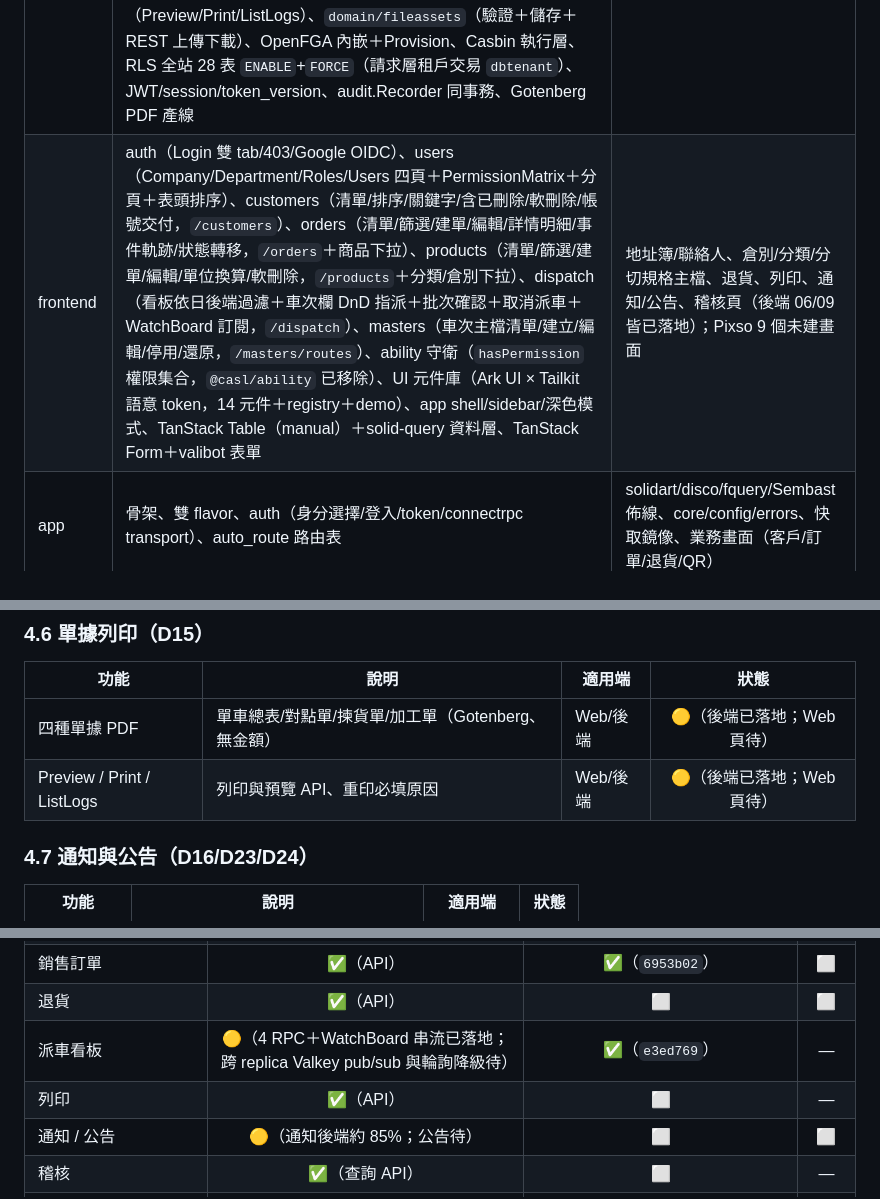
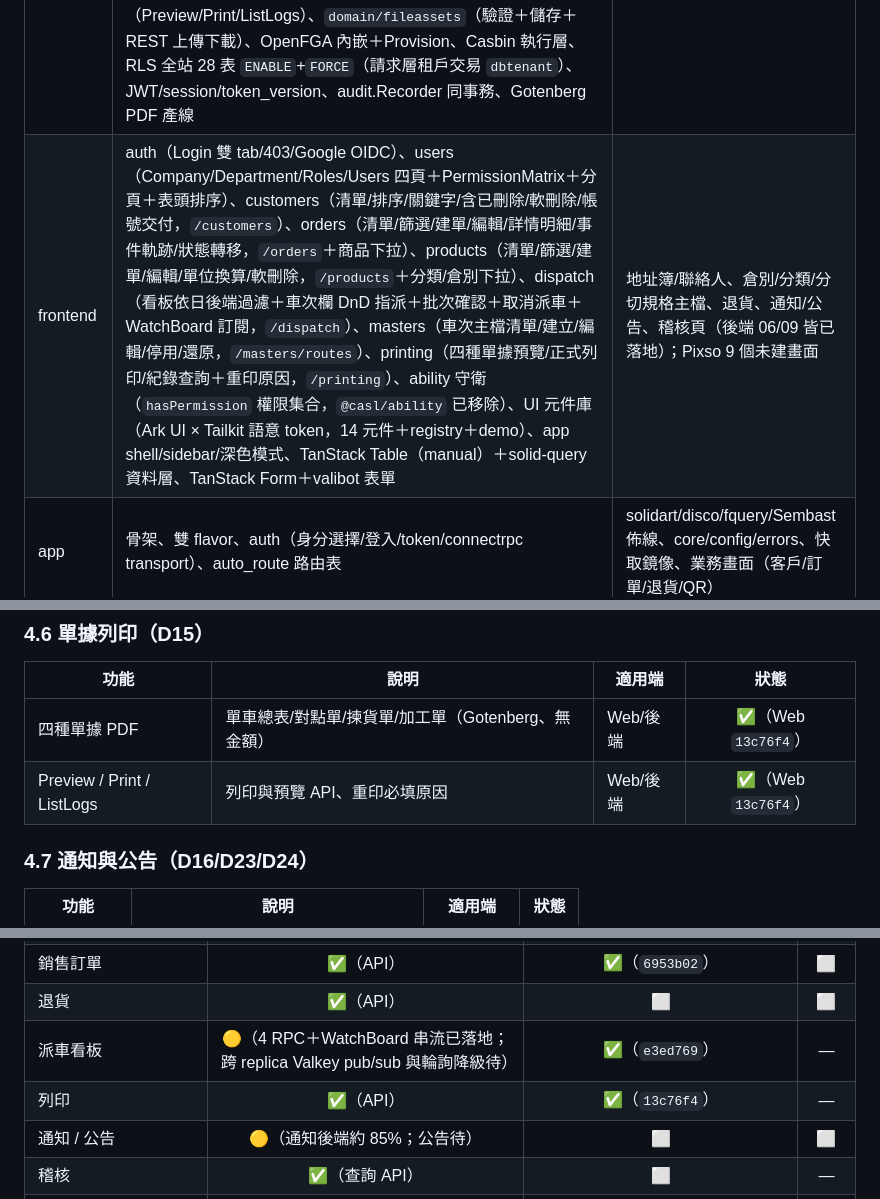
Before and after one commit to sw-ssd/sales-order-dispatch, a Markdown page: docs/FUNCTION_LIST.md, 3 parts joined by grey strips. Rendered like a GitHub page.

Commit message:
docs(plans): 單據列印 Web 頁落地對齊（13c76f4）

```diff
--- a/docs/FUNCTION_LIST.md
+++ b/docs/FUNCTION_LIST.md
@@ -71,7 +71,7 @@ flowchart TB
 | 層 | 實際已實作 | 待辦 |
 |---|---|---|
 | backend | AuthService（登入/refresh/logout/註冊完成/ChangePassword/ResetCustomerPassword）、AbilityService（OpenFGA proxy）、Company/Department（皆軟刪除）/RoleService、UserService（7 RPC＋範圍控制＋稽核）、MetadictService、AuditService.List、CustomerService（含地址/聯絡人＋QR 簽章/`GetCustomerQRCode`）、ProductService（含單位換算）、部門級四主檔（Warehouse/Route/ProcessingSpec/ProductCategory）、CustomerProductService、SalesOrderService（CRUD＋狀態機 `TransitionOrder`＋取號＋事件軌跡）、ReturnService（Create／List／Get／Review／GetCertificate）、PrintService（Preview/Print/ListLogs）、`domain/fileassets`（驗證＋儲存＋REST 上傳下載）、OpenFGA 內嵌＋Provision、Casbin 執行層、RLS 全站 28 表 `ENABLE`+`FORCE`（請求層租戶交易 `dbtenant`）、JWT/session/token_version、audit.Recorder 同事務、Gotenberg PDF 產線 | 通知、派車、fleet；Logo 上傳、CASL→OpenFGA 收斂 |
-| frontend | auth（Login 雙 tab/403/Google OIDC）、users（Company/Department/Roles/Users 四頁＋PermissionMatrix＋分頁＋表頭排序）、customers（清單/排序/關鍵字/含已刪除/軟刪除/帳號交付，`/customers`）、orders（清單/篩選/建單/編輯/詳情明細/事件軌跡/狀態轉移，`/orders`＋商品下拉）、products（清單/篩選/建單/編輯/單位換算/軟刪除，`/products`＋分類/倉別下拉）、dispatch（看板依日後端過濾＋車次欄 DnD 指派＋批次確認＋取消派車＋WatchBoard 訂閱，`/dispatch`）、masters（車次主檔清單/建立/編輯/停用/還原，`/masters/routes`）、ability 守衛（`hasPermission` 權限集合，`@casl/ability` 已移除）、UI 元件庫（Ark UI × Tailkit 語意 token，14 元件＋registry＋demo）、app shell/sidebar/深色模式、TanStack Table（manual）＋solid-query 資料層、TanStack Form＋valibot 表單 | 地址簿/聯絡人、倉別/分類/分切規格主檔、退貨、列印、通知/公告、稽核頁（後端 06/09 皆已落地）；Pixso 9 個未建畫面 |
+| frontend | auth（Login 雙 tab/403/Google OIDC）、users（Company/Department/Roles/Users 四頁＋PermissionMatrix＋分頁＋表頭排序）、customers（清單/排序/關鍵字/含已刪除/軟刪除/帳號交付，`/customers`）、orders（清單/篩選/建單/編輯/詳情明細/事件軌跡/狀態轉移，`/orders`＋商品下拉）、products（清單/篩選/建單/編輯/單位換算/軟刪除，`/products`＋分類/倉別下拉）、dispatch（看板依日後端過濾＋車次欄 DnD 指派＋批次確認＋取消派車＋WatchBoard 訂閱，`/dispatch`）、masters（車次主檔清單/建立/編輯/停用/還原，`/masters/routes`）、printing（四種單據預覽/正式列印/紀錄查詢＋重印原因，`/printing`）、ability 守衛（`hasPermission` 權限集合，`@casl/ability` 已移除）、UI 元件庫（Ark UI × Tailkit 語意 token，14 元件＋registry＋demo）、app shell/sidebar/深色模式、TanStack Table（manual）＋solid-query 資料層、TanStack Form＋valibot 表單 | 地址簿/聯絡人、倉別/分類/分切規格主檔、退貨、通知/公告、稽核頁（後端 06/09 皆已落地）；Pixso 9 個未建畫面 |
 | app | 骨架、雙 flavor、auth（身分選擇/登入/token/connectrpc transport）、auto_route 路由表 | solidart/disco/fquery/Sembast 佈線、core/config/errors、快取鏡像、業務畫面（客戶/訂單/退貨/QR） |
 
 ---
@@ -147,8 +147,8 @@ flowchart TB
 
 | 功能 | 說明 | 適用端 | 狀態 |
 |------|------|------|:-:|
-| 四種單據 PDF | 單車總表/對點單/揀貨單/加工單（Gotenberg、無金額） | Web/後端 | 🟡（後端已落地；Web 頁待） |
-| Preview / Print / ListLogs | 列印與預覽 API、重印必填原因 | Web/後端 | 🟡（後端已落地；Web 頁待） |
+| 四種單據 PDF | 單車總表/對點單/揀貨單/加工單（Gotenberg、無金額） | Web/後端 | ✅（Web `13c76f4`） |
+| Preview / Print / ListLogs | 列印與預覽 API、重印必填原因 | Web/後端 | ✅（Web `13c76f4`） |
 
 ### 4.7 通知與公告（D16/D23/D24）
 
@@ -199,7 +199,7 @@ flowchart TB
 | 銷售訂單 | ✅（API） | ✅（`6953b02`） | ⬜ |
 | 退貨 | ✅（API） | ⬜ | ⬜ |
 | 派車看板 | 🟡（4 RPC＋WatchBoard 串流已落地；跨 replica Valkey pub/sub 與輪詢降級待） | ✅（`e3ed769`） | — |
-| 列印 | ✅（API） | ⬜ | — |
+| 列印 | ✅（API） | ✅（`13c76f4`） | — |
 | 通知 / 公告 | 🟡（通知後端約 85%；公告待） | ⬜ | ⬜ |
 | 稽核 | ✅（查詢 API） | ⬜ | — |
 | **RLS 租戶隔離（資料層）** | ✅（32 表 `ENABLE`+`FORCE`、請求層租戶交易；2026-09-22） | — | — |
```
Also changed, not shown: other parts of docs/FUNCTION_LIST.md (+1 -1 lines), 2 other files.
